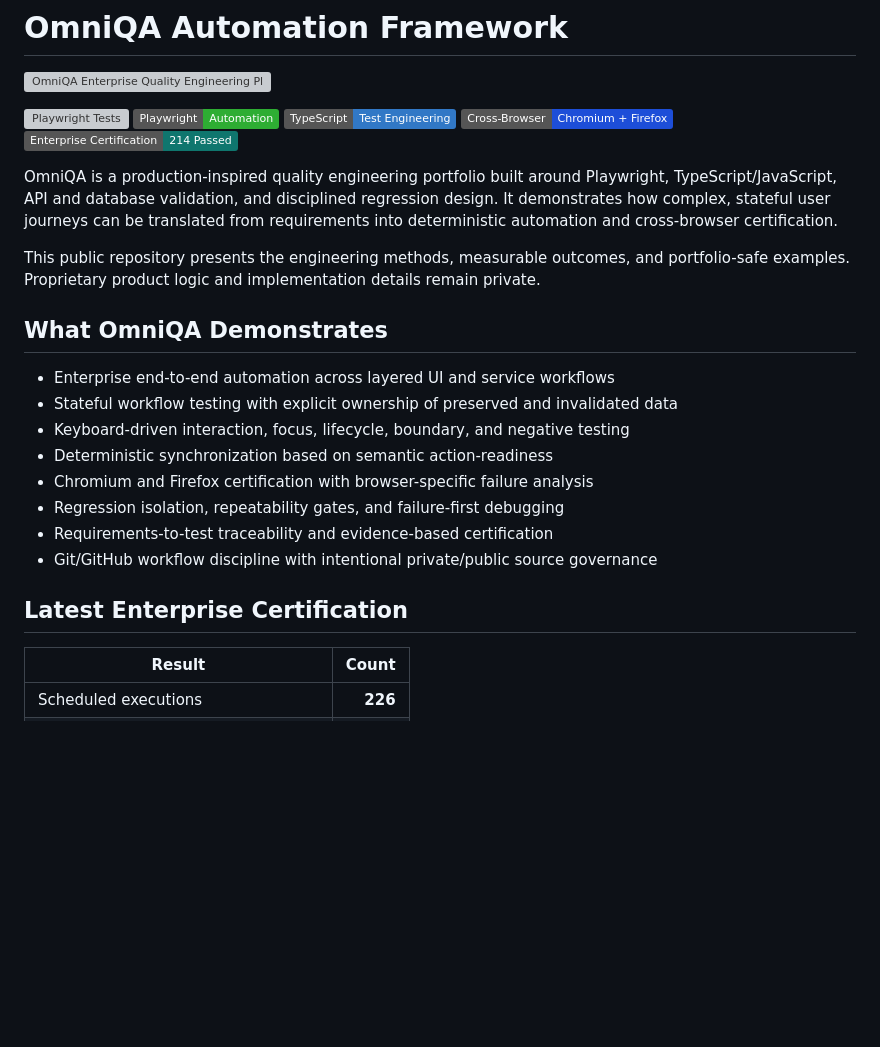
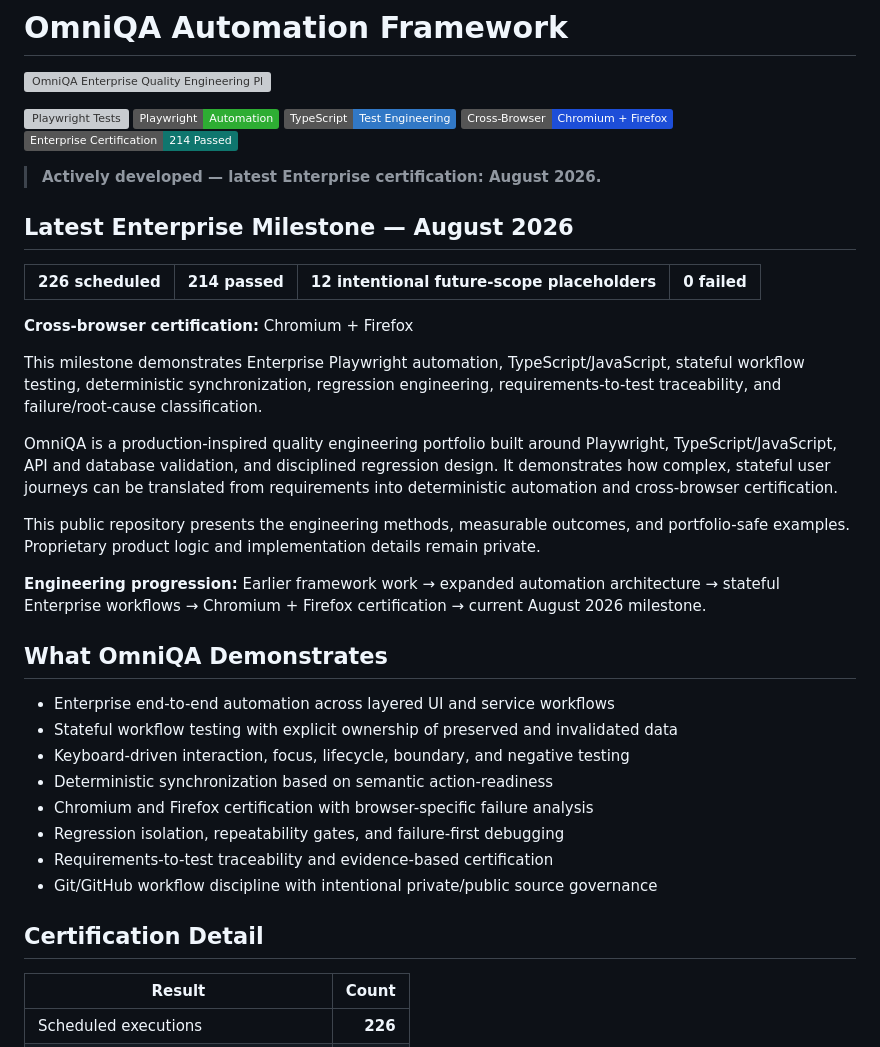
Before and after one commit to MichaelMartinezQA/OmniQA-Automation-Framework, a Markdown page: README.md, the part around the change. Rendered like a GitHub page; badges without logos; blank space fills up the shorter version; grey boxes are pictures that could not be loaded.

Commit message:
highlight August 2026 Enterprise certification

```diff
--- a/README.md
+++ b/README.md
@@ -8,9 +8,22 @@
 ![Cross Browser](https://img.shields.io/badge/Cross--Browser-Chromium%20%2B%20Firefox-1D4ED8)
 ![Certification](https://img.shields.io/badge/Enterprise%20Certification-214%20Passed-0F766E)
 
+> **Actively developed — latest Enterprise certification: August 2026.**
+
+## Latest Enterprise Milestone — August 2026
+
+| **226 scheduled** | **214 passed** | **12 intentional future-scope placeholders** | **0 failed** |
+| ---: | ---: | ---: | ---: |
+
+**Cross-browser certification:** Chromium + Firefox
+
+This milestone demonstrates Enterprise Playwright automation, TypeScript/JavaScript, stateful workflow testing, deterministic synchronization, regression engineering, requirements-to-test traceability, and failure/root-cause classification.
+
 OmniQA is a production-inspired quality engineering portfolio built around Playwright, TypeScript/JavaScript, API and database validation, and disciplined regression design. It demonstrates how complex, stateful user journeys can be translated from requirements into deterministic automation and cross-browser certification.
 
 This public repository presents the engineering methods, measurable outcomes, and portfolio-safe examples. Proprietary product logic and implementation details remain private.
+
+**Engineering progression:** Earlier framework work → expanded automation architecture → stateful Enterprise workflows → Chromium + Firefox certification → current August 2026 milestone.
 
 ## What OmniQA Demonstrates
 
@@ -23,7 +36,7 @@ This public repository presents the engineering methods, measurable outcomes, an
 - Requirements-to-test traceability and evidence-based certification
 - Git/GitHub workflow discipline with intentional private/public source governance
 
-## Latest Enterprise Certification
+## Certification Detail
 
 | Result | Count |
 | --- | ---: |
```
